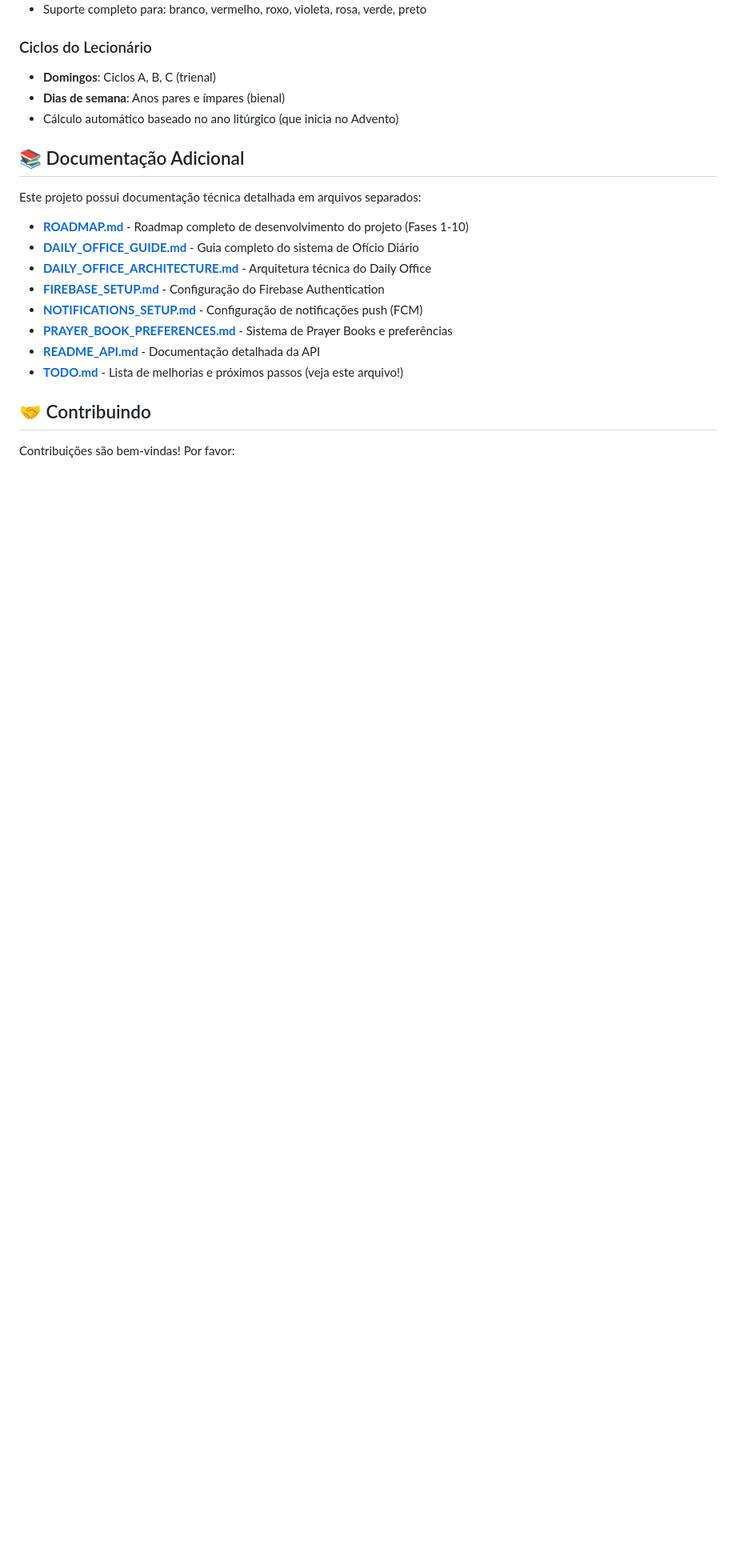
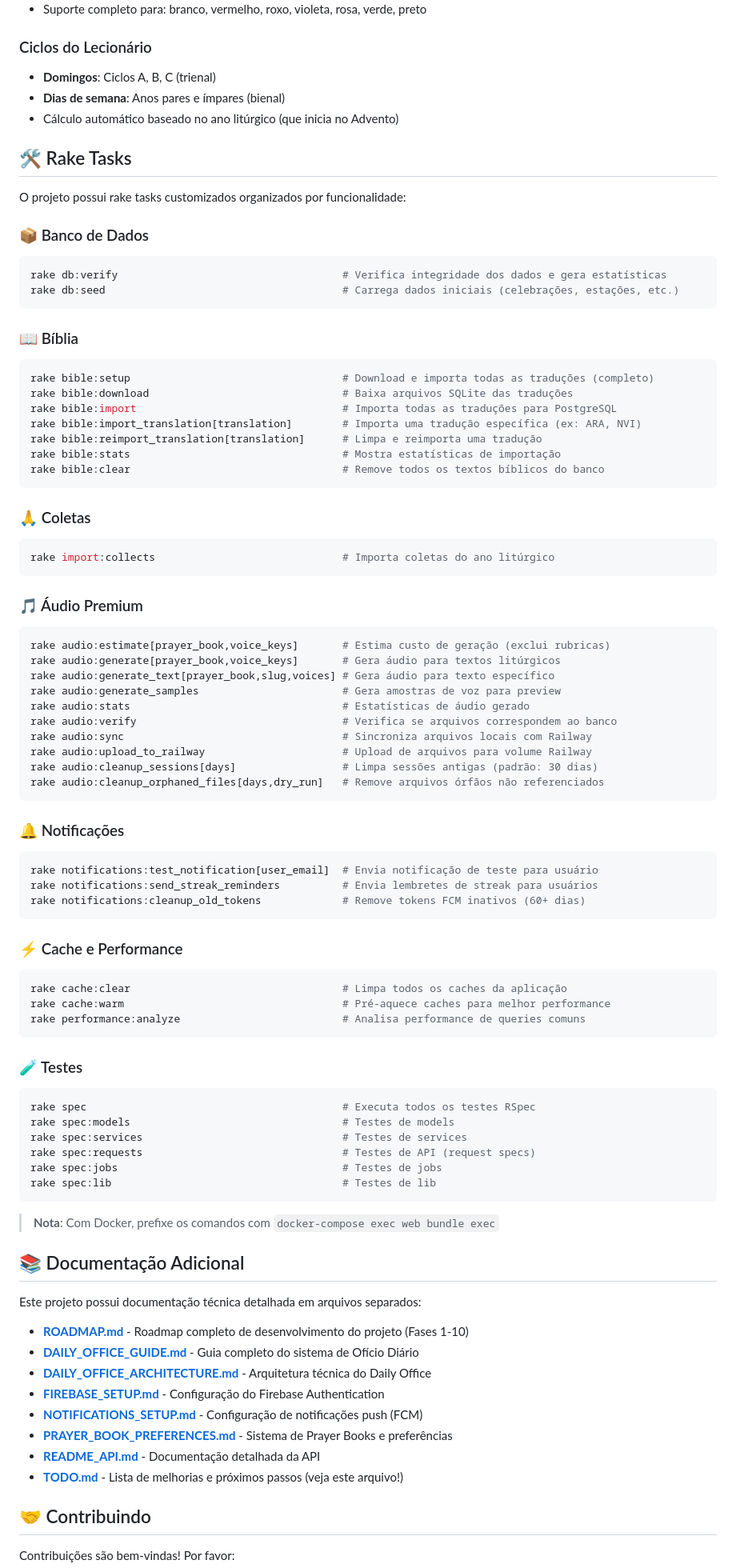
Before and after one commit to dodopok/estevao-api, a Markdown page: README.md, the part around the change printed below. Shown: that part at 80% size. GitHub-like rendering; blank space fills up the shorter version.

Commit message:
chore: organize rake tasks on README

````diff
--- a/README.md
+++ b/README.md
@@ -599,6 +562,79 @@ A API implementa corretamente a hierarquia de celebrações:
 - **Dias de semana**: Anos pares e ímpares (bienal)
 - Cálculo automático baseado no ano litúrgico (que inicia no Advento)
 
+## 🛠️ Rake Tasks
+
+O projeto possui rake tasks customizados organizados por funcionalidade:
+
+### 📦 Banco de Dados
+
+```bash
+rake db:verify                                    # Verifica integridade dos dados e gera estatísticas
+rake db:seed                                      # Carrega dados iniciais (celebrações, estações, etc.)
+```
+
+### 📖 Bíblia
+
+```bash
+rake bible:setup                                  # Download e importa todas as traduções (completo)
+rake bible:download                               # Baixa arquivos SQLite das traduções
+rake bible:import                                 # Importa todas as traduções para PostgreSQL
+rake bible:import_translation[translation]        # Importa uma tradução específica (ex: ARA, NVI)
+rake bible:reimport_translation[translation]      # Limpa e reimporta uma tradução
+rake bible:stats                                  # Mostra estatísticas de importação
+rake bible:clear                                  # Remove todos os textos bíblicos do banco
+```
+
+### 🙏 Coletas
+
+```bash
+rake import:collects                              # Importa coletas do ano litúrgico
+```
+
+### 🎵 Áudio Premium
+
+```bash
+rake audio:estimate[prayer_book,voice_keys]       # Estima custo de geração (exclui rubricas)
+rake audio:generate[prayer_book,voice_keys]       # Gera áudio para textos litúrgicos
+rake audio:generate_text[prayer_book,slug,voices] # Gera áudio para texto específico
+rake audio:generate_samples                       # Gera amostras de voz para preview
+rake audio:stats                                  # Estatísticas de áudio gerado
+rake audio:verify                                 # Verifica se arquivos correspondem ao banco
+rake audio:sync                                   # Sincroniza arquivos locais com Railway
+rake audio:upload_to_railway                      # Upload de arquivos para volume Railway
+rake audio:cleanup_sessions[days]                 # Limpa sessões antigas (padrão: 30 dias)
+rake audio:cleanup_orphaned_files[days,dry_run]   # Remove arquivos órfãos não referenciados
+```
+
+### 🔔 Notificações
+
+```bash
+rake notifications:test_notification[user_email]  # Envia notificação de teste para usuário
+rake notifications:send_streak_reminders          # Envia lembretes de streak para usuários
+rake notifications:cleanup_old_tokens             # Remove tokens FCM inativos (60+ dias)
+```
+
+### ⚡ Cache e Performance
+
+```bash
+rake cache:clear                                  # Limpa todos os caches da aplicação
+rake cache:warm                                   # Pré-aquece caches para melhor performance
+rake performance:analyze                          # Analisa performance de queries comuns
+```
+
+### 🧪 Testes
+
+```bash
+rake spec                                         # Executa todos os testes RSpec
+rake spec:models                                  # Testes de models
+rake spec:services                                # Testes de services
+rake spec:requests                                # Testes de API (request specs)
+rake spec:jobs                                    # Testes de jobs
+rake spec:lib                                     # Testes de lib
+```
+
+> **Nota**: Com Docker, prefixe os comandos com `docker-compose exec web bundle exec`
+
 ## 📚 Documentação Adicional
 
 Este projeto possui documentação técnica detalhada em arquivos separados:
````
Also changed, not shown: other parts of README.md (+0 -37 lines).
